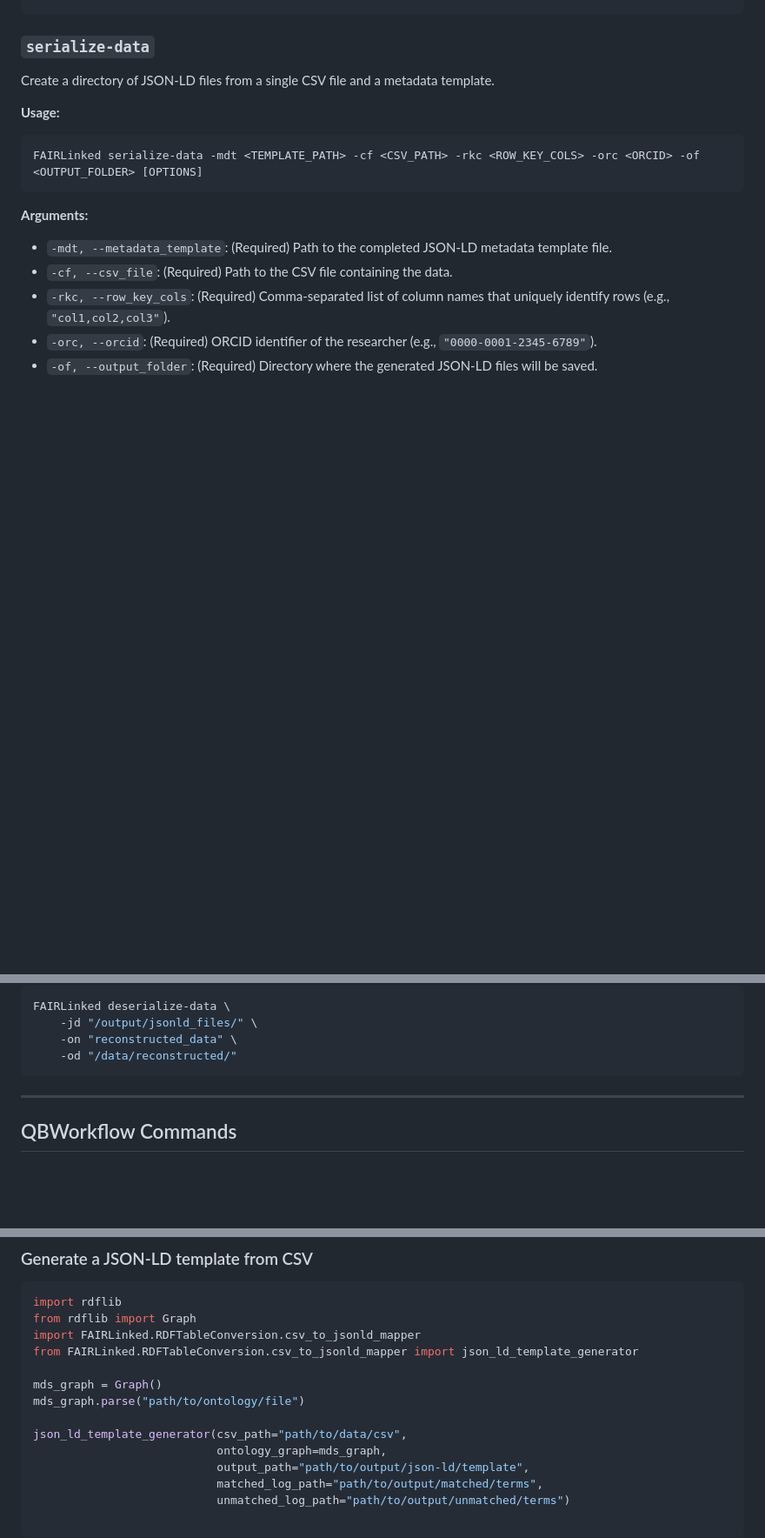
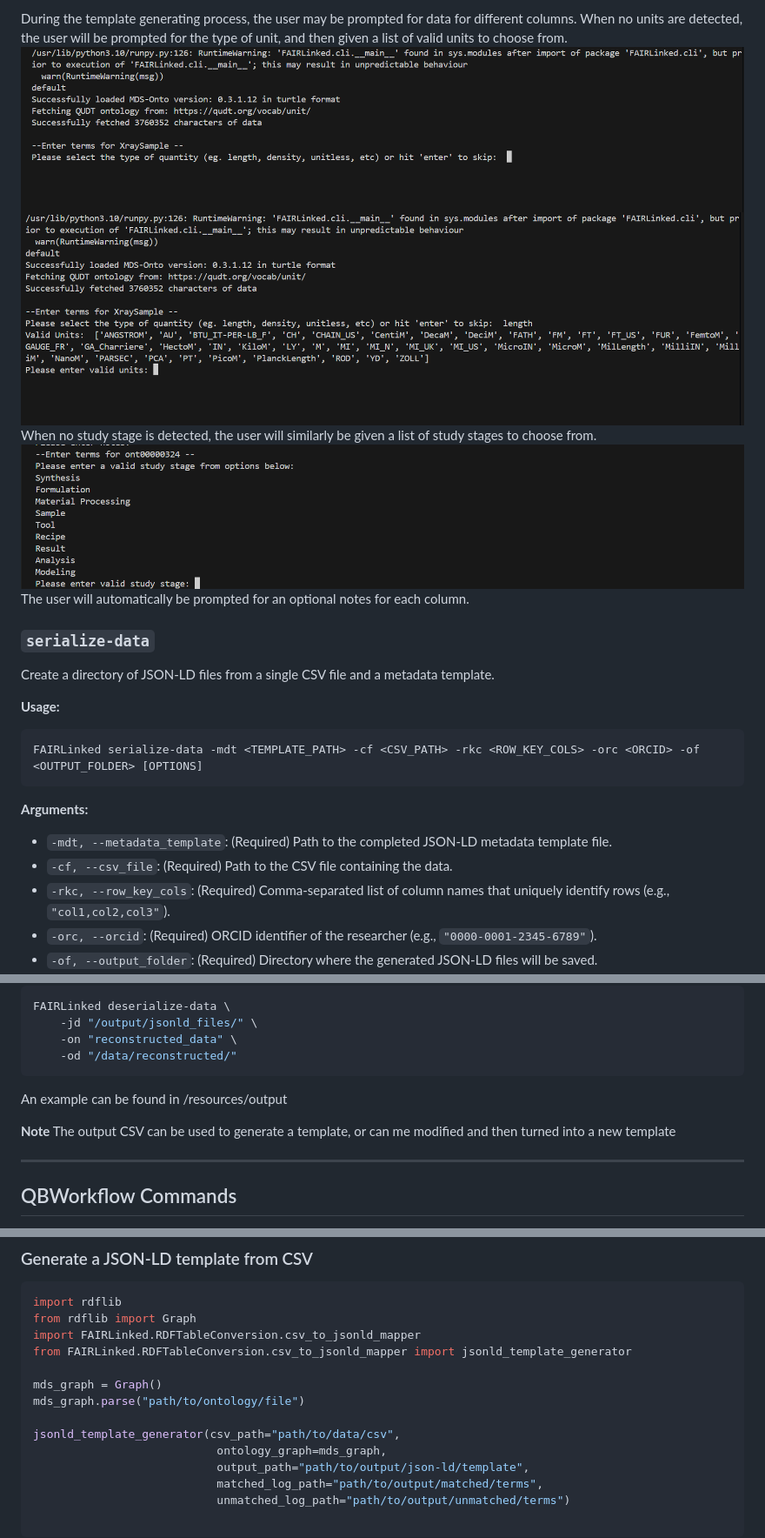
Before and after one commit to cwru-sdle/FAIRLinked, a Markdown page: README.md, 3 parts joined by grey strips. Shown at 87% size. Rendered like a GitHub page; pictures changed too: resources/images/kind.png (added), resources/images/studystage.png (added), resources/images/unit.png (added); blank space fills up the shorter version.

Commit message:
Readme for publish

````diff
--- a/README.md
+++ b/README.md
@@ -199,3 +214,9 @@ FAIRLinked generate-template -cp "/data/experiments.csv" -out "/metadata/templat
+During the template generating process, the user may be prompted for data for different columns. When no units are detected, the user will be prompted for the type of unit, and then given a list of valid units to choose from.
+![Sparse Table](resources/images/kind.png)
+![Sparse Table](resources/images/unit.png)
+When no study stage is detected, the user will similarly be given a list of study stages to choose from.
+![Sparse Table](resources/images/studystage.png)
+The user will automatically be prompted for an optional notes for each column.
 
 ### `serialize-data`
 
@@ -266,6 +289,11 @@ FAIRLinked deserialize-data \
     -on "reconstructed_data" \
     -od "/data/reconstructed/"
 ```
+
+An example can be found in /resources/output
+
+**Note**
+The output CSV can be used to generate a template, or can me modified and then turned into a new template
 
 -----
 
@@ -417,12 +445,12 @@ Functions in this subpackage allow to generate a JSON-LD metadata template from
 import rdflib
 from rdflib import Graph
 import FAIRLinked.RDFTableConversion.csv_to_jsonld_mapper
-from FAIRLinked.RDFTableConversion.csv_to_jsonld_mapper import json_ld_template_generator
+from FAIRLinked.RDFTableConversion.csv_to_jsonld_mapper import jsonld_template_generator
 
 mds_graph = Graph()
 mds_graph.parse("path/to/ontology/file")
 
-json_ld_template_generator(csv_path="path/to/data/csv",
+jsonld_template_generator(csv_path="path/to/data/csv",
                            ontology_graph=mds_graph,
                            output_path="path/to/output/json-ld/template",
                            matched_log_path="path/to/output/matched/terms",
````
Also changed, not shown: other parts of README.md (+18 -1 lines), resources/images/fulltable.png (added), resources/images/mintable.png (added), 11 other files.
